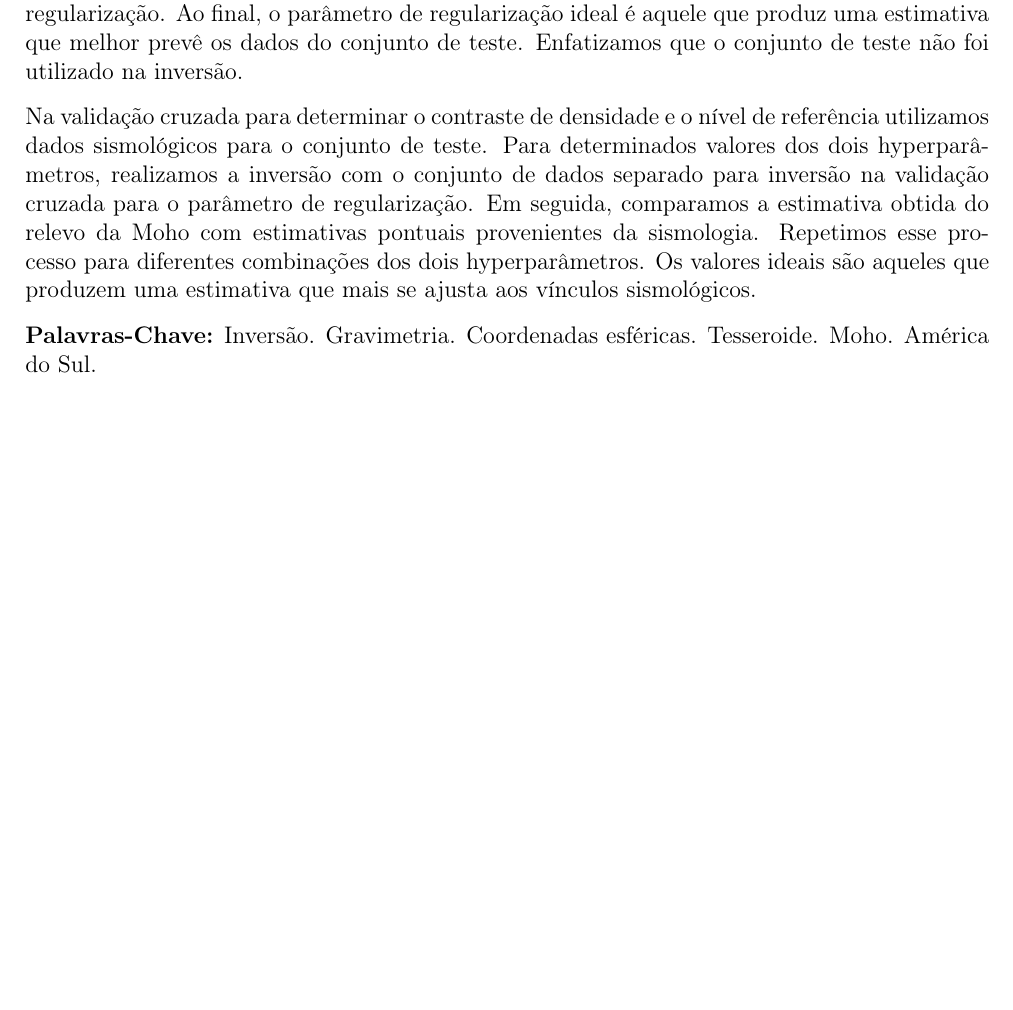
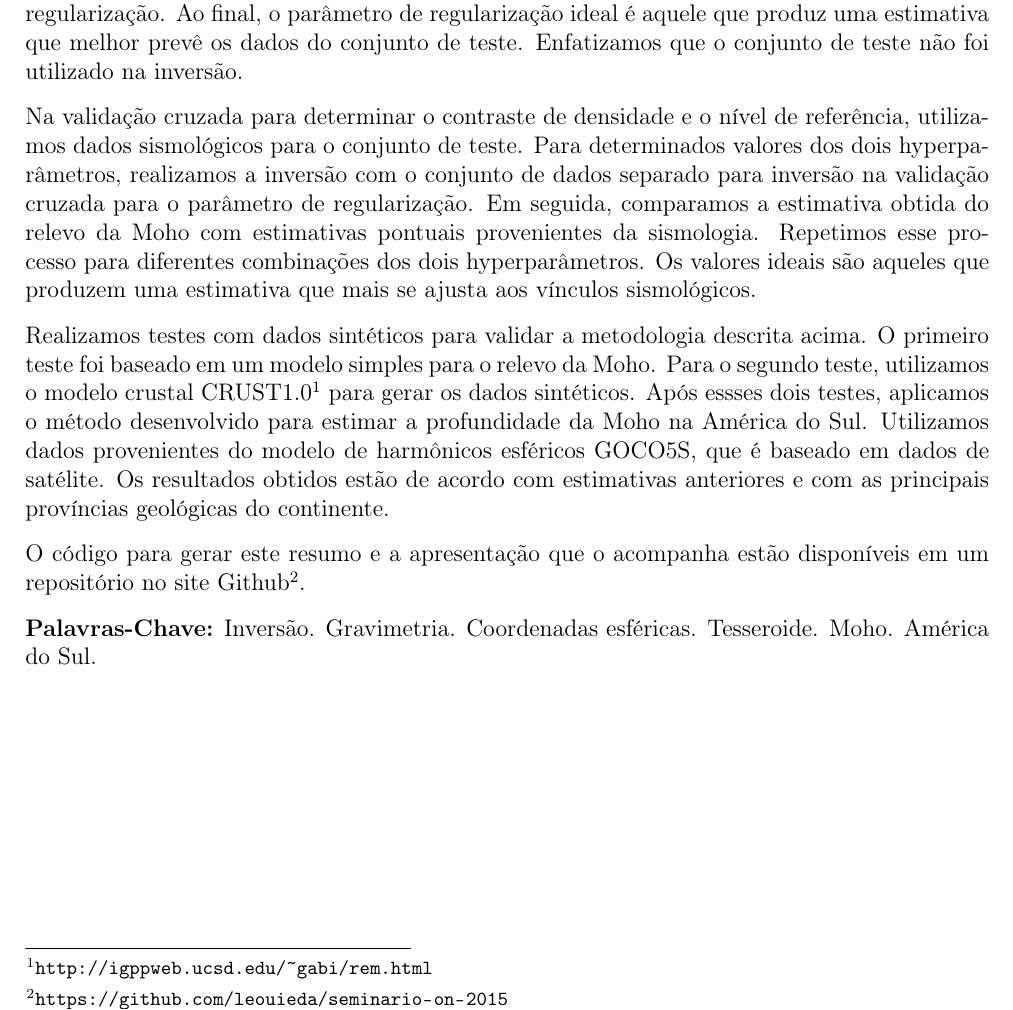
Before and after one commit to leouieda/seminario-on-2015, a LaTeX letter (resumo/resumo.tex): part of page 2 of 2, cut so that both start at the same text, the shorter picture padded with empty space. Compiled offline with pdfLaTeX.

Commit message:
Paragrafo sobre resultados e aplicacoes

```diff
--- a/resumo/resumo.tex
+++ b/resumo/resumo.tex
@@ -15,6 +15,7 @@
 \usepackage[T1]{fontenc}
 \usepackage{fancyhdr}
 \usepackage{graphicx}
+\usepackage{url}
 
 \renewcommand{\headrulewidth}{0pt}
 \fancyhead[L]{
@@ -126,7 +127,7 @@ que melhor prevê os dados do conjunto de teste.
 Enfatizamos que o conjunto de teste não foi utilizado na inversão.
 
 Na validação cruzada para determinar o contraste de densidade e o nível de
-referência utilizamos dados sismológicos para o conjunto de teste.
+referência, utilizamos dados sismológicos para o conjunto de teste.
 Para determinados valores dos dois hyperparâmetros, realizamos a inversão com o
 conjunto de dados separado para inversão na validação cruzada para o parâmetro
 de regularização.
@@ -136,7 +137,23 @@ Repetimos esse processo para diferentes combinações dos dois hyperparâmetros.
 Os valores ideais são aqueles que produzem uma estimativa que mais se ajusta
 aos vínculos sismológicos.
 
+Realizamos testes com dados sintéticos para validar a metodologia descrita
+acima.
+O primeiro teste foi baseado em um modelo simples para o relevo da Moho.
+Para o segundo teste, utilizamos o modelo crustal
+CRUST1.0\footnote{\url{http://igppweb.ucsd.edu/~gabi/rem.html}}
+para gerar os dados sintéticos.
+Após essses dois testes, aplicamos o método desenvolvido para estimar a
+profundidade da Moho na América do Sul.
+Utilizamos dados provenientes do modelo de harmônicos esféricos GOCO5S, que é
+baseado em dados de satélite.
+Os resultados obtidos estão de acordo com estimativas anteriores e com as
+principais províncias geológicas do continente.
 
+O código para gerar este resumo
+e a apresentação que o acompanha
+estão disponíveis em um repositório no site
+Github\footnote{\url{https://github.com/leouieda/seminario-on-2015}}.
 
 \textbf{Palavras-Chave:}
 Inversão. Gravimetria. Coordenadas esféricas. Tesseroide. Moho. América do Sul.
```
